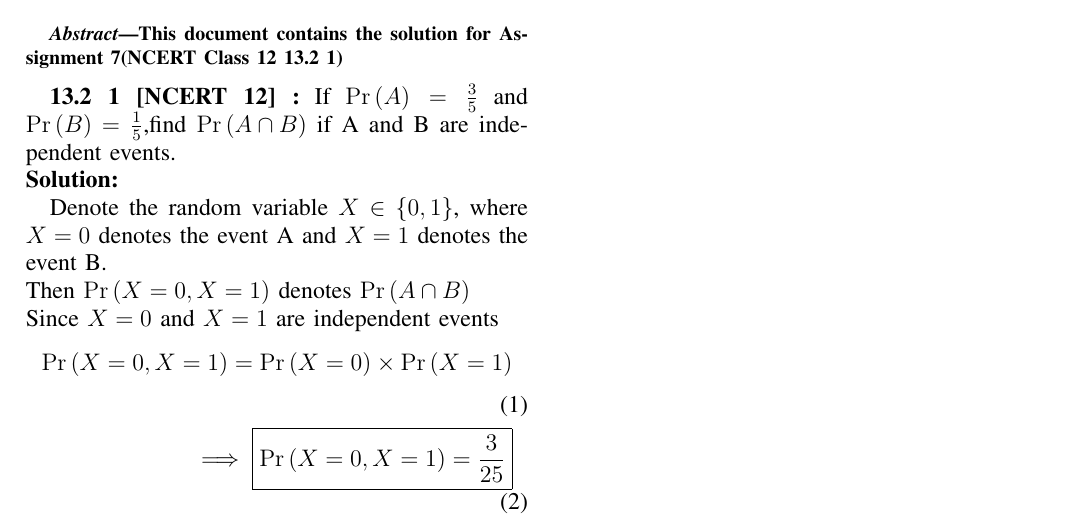
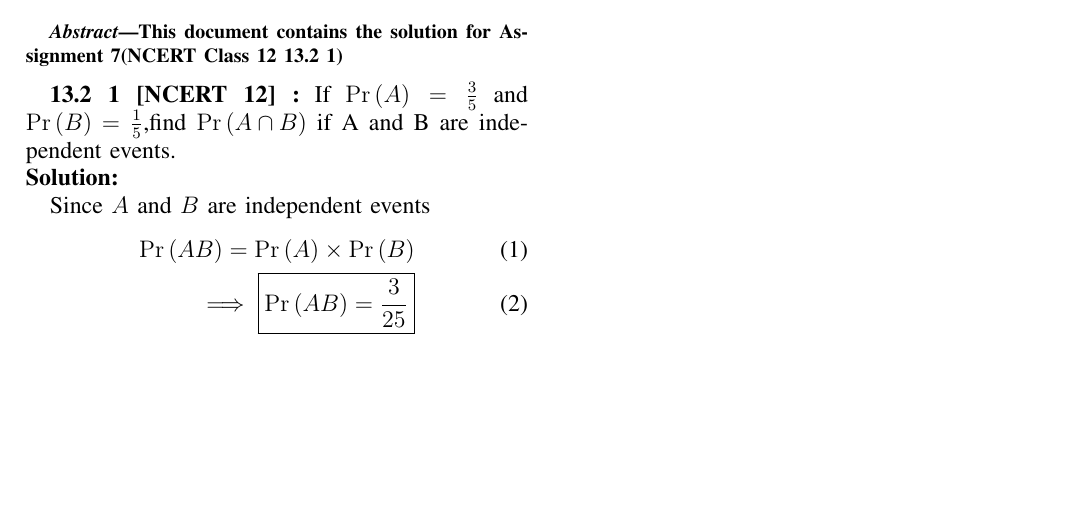
Before and after one commit to GovindaRohith/Assignments, a LaTeX problem sheet (Assignment 7/main.tex): part of the page, cut so that both start at the same text, the shorter picture padded with empty space. Compiled offline with pdfLaTeX.

Commit message:
Add files via upload

```diff
--- a/Assignment 7/main.tex
+++ b/Assignment 7/main.tex
@@ -252,11 +252,9 @@ This document contains the solution for Assignment 7(NCERT Class 12 13.2 1)
 \textbf{13.2 1 [NCERT 12] :} If $\pr{A}=\frac{3}{5}$ and $\pr{B}=\frac{1}{5}$,find $\pr{A\cap B}$ if A and B are independent events.\\
 \textbf{Solution:}
 
-Denote the random variable $X\in \cbrak{0,1}$, where $X = 0$ denotes the event A and $X=1$ denotes the event B.\\
-Then $\pr{X=0,X=1}$ denotes $\pr{A\cap B}$\\
-Since $X=0 \text{ and } X=1$ are independent events
+Since $A \text{ and } B$ are independent events
 \begin{align}
-    \pr{X=0, X=1}=\pr{X=0}\times\pr{X=1}\\
-    \implies \boxed{\pr{X=0, X=1}=\frac{3}{25}}
+    \pr{AB}=\pr{A}\times\pr{B}\\
+    \implies \boxed{\pr{AB}=\frac{3}{25}}
 \end{align}
 \end{document}
```
Also changed, not shown: Assignment 7/main.pdf.
